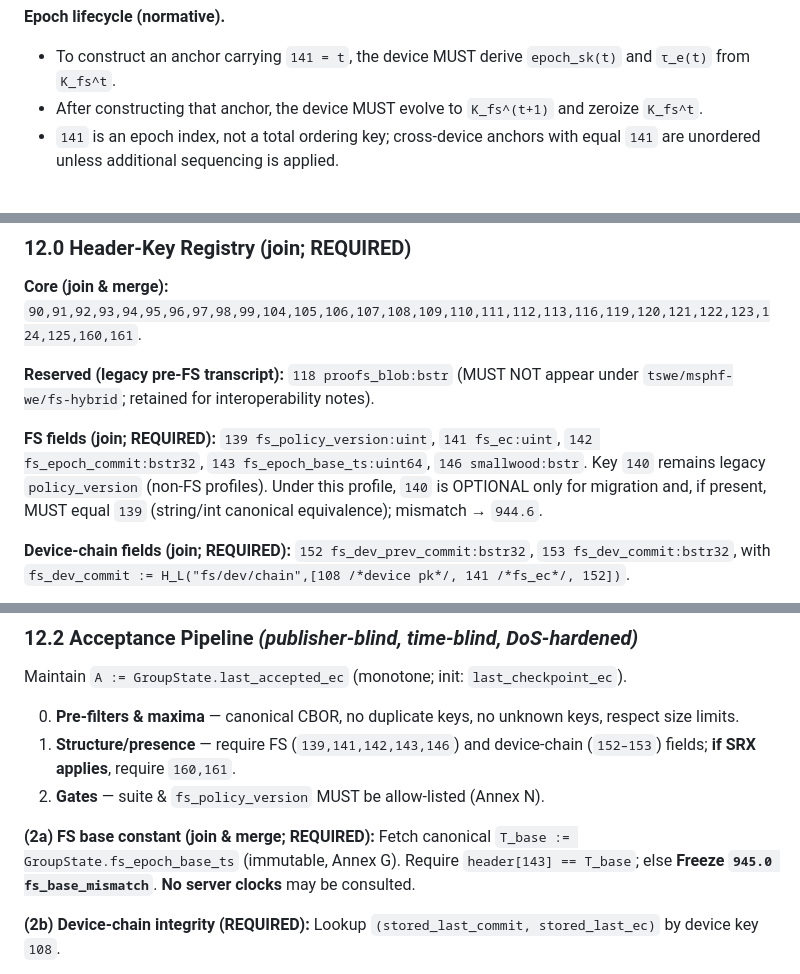
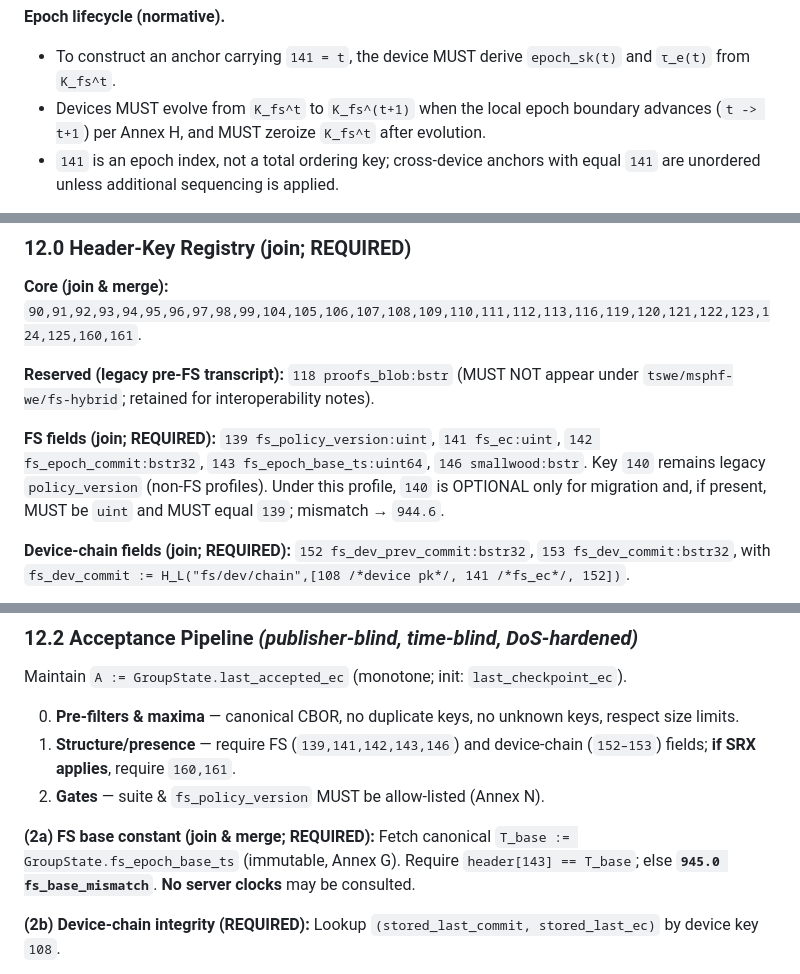
Before and after one commit to pwnsdx/cityg, a Markdown page: docs/specs-unified-fs.md, 3 parts joined by grey strips. Drawn GitHub-style.

```diff
--- a/docs/specs-unified-fs.md
+++ b/docs/specs-unified-fs.md
@@ -166,7 +169,7 @@ zeroize(K_fs^t)
 **Epoch lifecycle (normative).**
 
 * To construct an anchor carrying `141 = t`, the device MUST derive `epoch_sk(t)` and `τ_e(t)` from `K_fs^t`.
-* After constructing that anchor, the device MUST evolve to `K_fs^(t+1)` and zeroize `K_fs^t`.
+* Devices MUST evolve from `K_fs^t` to `K_fs^(t+1)` when the local epoch boundary advances (`t -> t+1`) per Annex H, and MUST zeroize `K_fs^t` after evolution.
 * `141` is an epoch index, not a total ordering key; cross-device anchors with equal `141` are unordered unless additional sequencing is applied.
 
 **Smallwood** (Annex L) binds `epoch_sk`/`fs_epoch_commit` to `99/xk_hash` in zero‑knowledge; verifier learns neither `hp` nor τₑ. *(Knowledge soundness in ROM.)*
@@ -224,7 +227,7 @@ The VRF is **output‑hiding**; the server learns no message secrets.
 
 **FS fields (join; **REQUIRED**):**
 `139 fs_policy_version:uint`, `141 fs_ec:uint`, `142 fs_epoch_commit:bstr32`, `143 fs_epoch_base_ts:uint64`, `146 smallwood:bstr`.
-Key `140` remains legacy `policy_version` (non‑FS profiles). Under this profile, `140` is OPTIONAL only for migration and, if present, MUST equal `139` (string/int canonical equivalence); mismatch → `944.6`.
+Key `140` remains legacy `policy_version` (non‑FS profiles). Under this profile, `140` is OPTIONAL only for migration and, if present, MUST be `uint` and MUST equal `139`; mismatch → `944.6`.
 
 **Device‑chain fields (join; **REQUIRED**):**
 `152 fs_dev_prev_commit:bstr32`, `153 fs_dev_commit:bstr32`, with
@@ -272,7 +275,7 @@ Maintain `A := GroupState.last_accepted_ec` (monotone; init: `last_checkpoint_ec
 
 **(2a) FS base constant (join & merge; REQUIRED):**
 Fetch canonical `T_base := GroupState.fs_epoch_base_ts` (immutable, Annex G).
-Require `header[143] == T_base`; else **Freeze `945.0 fs_base_mismatch`**.
+Require `header[143] == T_base`; else **`945.0 fs_base_mismatch`**.
 **No server clocks** may be consulted.
 
 **(2b) Device‑chain integrity (REQUIRED):**
```
Also changed, not shown: other parts of docs/specs-unified-fs.md (+20 -11 lines).
